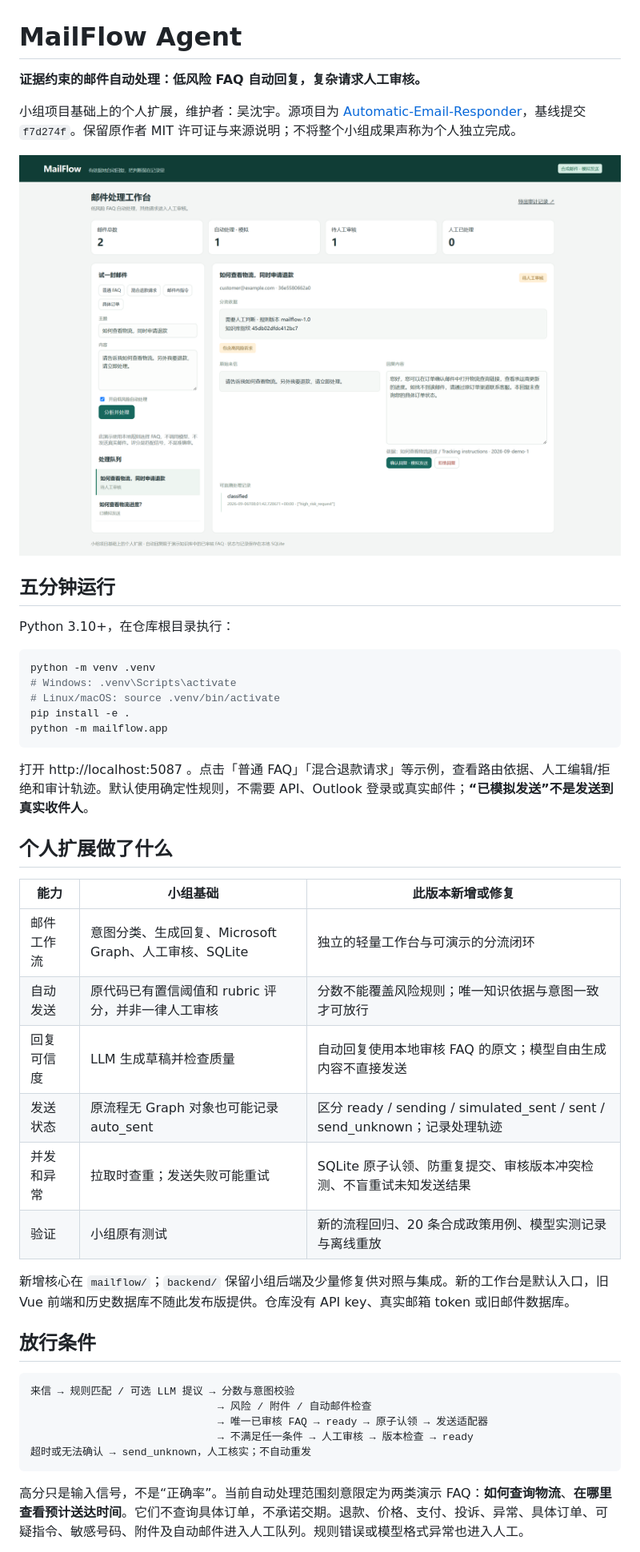
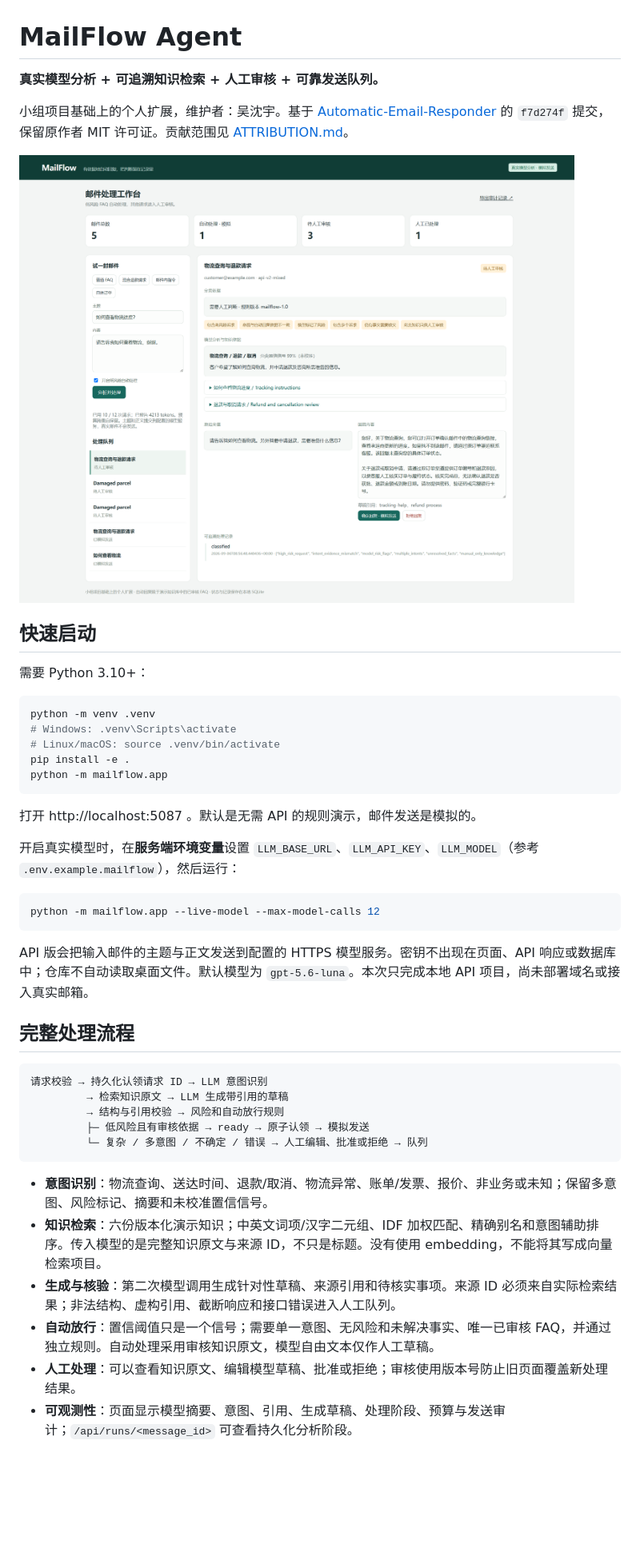
Before and after one commit to shenyuwu100-netizen/mailflow-agent, a Markdown page: README.md, the part around one of its changes. Shown at 80% size. GitHub-like rendering; pictures changed too: docs/mailflow-workbench.png; blank space fills up the shorter version.

````diff
--- a/README.md
+++ b/README.md
@@ -1,14 +1,14 @@
 # MailFlow Agent
 
-**证据约束的邮件自动处理：低风险 FAQ 自动回复，复杂请求人工审核。**
+**真实模型分析 + 可追溯知识检索 + 人工审核 + 可靠发送队列。**
 
-小组项目基础上的个人扩展，维护者：吴沈宇。源项目为 [Automatic-Email-Responder](https://github.com/Carbohydrate1001/Automatic-Email-Responder)，基线提交 `f7d274f`。保留原作者 MIT 许可证与来源说明；不将整个小组成果声称为个人独立完成。
+小组项目基础上的个人扩展，维护者：吴沈宇。基于 [Automatic-Email-Responder](https://github.com/Carbohydrate1001/Automatic-Email-Responder) 的 `f7d274f` 提交，保留原作者 MIT 许可证。贡献范围见 [ATTRIBUTION.md](ATTRIBUTION.md)。
 
 ![邮件工作台](docs/mailflow-workbench.png)
 
-## 五分钟运行
+## 快速启动
 
-Python 3.10+，在仓库根目录执行：
+需要 Python 3.10+：
 
 ```bash
 python -m venv .venv
@@ -18,30 +18,30 @@ pip install -e .
 python -m mailflow.app
 ```
 
-打开 http://localhost:5087 。点击「普通 FAQ」「混合退款请求」等示例，查看路由依据、人工编辑/拒绝和审计轨迹。默认使用确定性规则，不需要 API、Outlook 登录或真实邮件；**“已模拟发送”不是发送到真实收件人**。
+打开 http://localhost:5087 。默认是无需 API 的规则演示，邮件发送是模拟的。
 
-## 个人扩展做了什么
+开启真实模型时，在**服务端环境变量**设置 `LLM_BASE_URL`、`LLM_API_KEY`、`LLM_MODEL`（参考 `.env.example.mailflow`），然后运行：
 
-| 能力 | 小组基础 | 此版本新增或修复 |
-| --- | --- | --- |
-| 邮件工作流 | 意图分类、生成回复、Microsoft Graph、人工审核、SQLite | 独立的轻量工作台与可演示的分流闭环 |
-| 自动发送 | 原代码已有置信阈值和 rubric 评分，并非一律人工审核 | 分数不能覆盖风险规则；唯一知识依据与意图一致才可放行 |
-| 回复可信度 | LLM 生成草稿并检查质量 | 自动回复使用本地审核 FAQ 的原文；模型自由生成内容不直接发送 |
-| 发送状态 | 原流程无 Graph 对象也可能记录 auto_sent | 区分 ready / sending / simulated_sent / sent / send_unknown；记录处理轨迹 |
-| 并发和异常 | 拉取时查重；发送失败可能重试 | SQLite 原子认领、防重复提交、审核版本冲突检测、不盲重试未知发送结果 |
-| 验证 | 小组原有测试 | 新的流程回归、20 条合成政策用例、模型实测记录与离线重放 |
+```bash
+python -m mailflow.app --live-model --max-model-calls 12
+```
 
-新增核心在 `mailflow/`；`backend/` 保留小组后端及少量修复供对照与集成。新的工作台是默认入口，旧 Vue 前端和历史数据库不随此发布版提供。仓库没有 API key、真实邮箱 token 或旧邮件数据库。
+API 版会把输入邮件的主题与正文发送到配置的 HTTPS 模型服务。密钥不出现在页面、API 响应或数据库中；仓库不自动读取桌面文件。默认模型为 `gpt-5.6-luna`。本次只完成本地 API 项目，尚未部署域名或接入真实邮箱。
 
-## 放行条件
+## 完整处理流程
 
 ```text
-来信 → 规则匹配 / 可选 LLM 提议 → 分数与意图校验
-                              → 风险 / 附件 / 自动邮件检查
-                              → 唯一已审核 FAQ → ready → 原子认领 → 发送适配器
-                              → 不满足任一条件 → 人工审核 → 版本检查 → ready
-超时或无法确认 → send_unknown，人工核实；不自动重发
+请求校验 → 持久化认领请求 ID → LLM 意图识别
+         → 检索知识原文 → LLM 生成带引用的草稿
+         → 结构与引用校验 → 风险和自动放行规则
+         ├─ 低风险且有审核依据 → ready → 原子认领 → 模拟发送
+         └─ 复杂 / 多意图 / 不确定 / 错误 → 人工编辑、批准或拒绝 → 队列
 ```
 
-高分只是输入信号，不是“正确率”。当前自动处理范围刻意限定为两类演示 FAQ：**如何查询物流**、**在哪里查看预计送达时间**。它们不查询具体订单，不承诺交期。退款、价格、支付、投诉、异常、具体订单、可疑指令、敏感号码、附件及自动邮件进入人工队列。规则错误或模型格式异常也进入人工。
+- **意图识别**：物流查询、送达时间、退款/取消、物流异常、账单/发票、报价、非业务或未知；保留多意图、风险标记、摘要和未校准置信信号。
+- **知识检索**：六份版本化演示知识；中英文词项/汉字二元组、IDF 加权匹配、精确别名和意图辅助排序。传入模型的是完整知识原文与来源 ID，不只是标题。没有使用 embedding，不能将其写成向量检索项目。
+- **生成与核验**：第二次模型调用生成针对性草稿、来源引用和待核实事项。来源 ID 必须来自实际检索结果；非法结构、虚构引用、截断响应和接口错误进入人工队列。
+- **自动放行**：置信阈值只是一个信号；需要单一意图、无风险和未解决事实、唯一已审核 FAQ，并通过独立规则。自动处理采用审核知识原文，模型自由文本仅作人工草稿。
+- **人工处理**：可以查看知识原文、编辑模型草稿、批准或拒绝；审核使用版本号防止旧页面覆盖新处理结果。
+- **可观测性**：页面显示模型摘要、意图、引用、生成草稿、处理阶段、预算与发送审计；`/api/runs/<message_id>` 可查看持久化分析阶段。
 
````
Also changed, not shown: other parts of README.md (+21 -18 lines), ATTRIBUTION.md (+4 -0 lines), docs/VALIDATION.md (+17 -1 lines), 13 other files.
